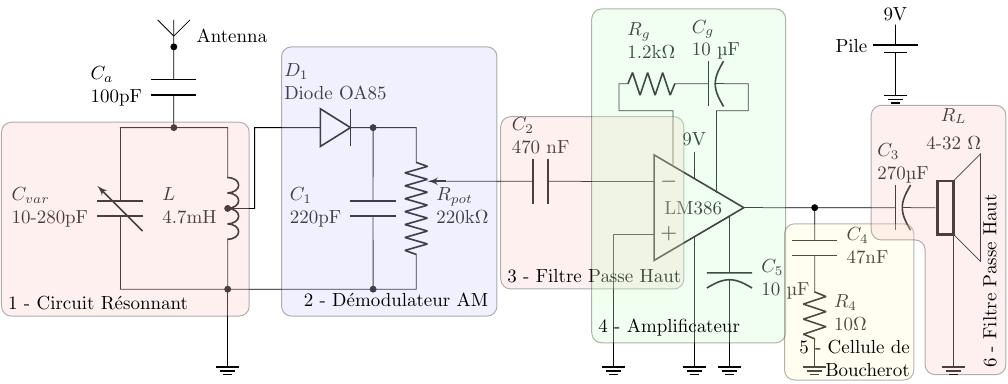
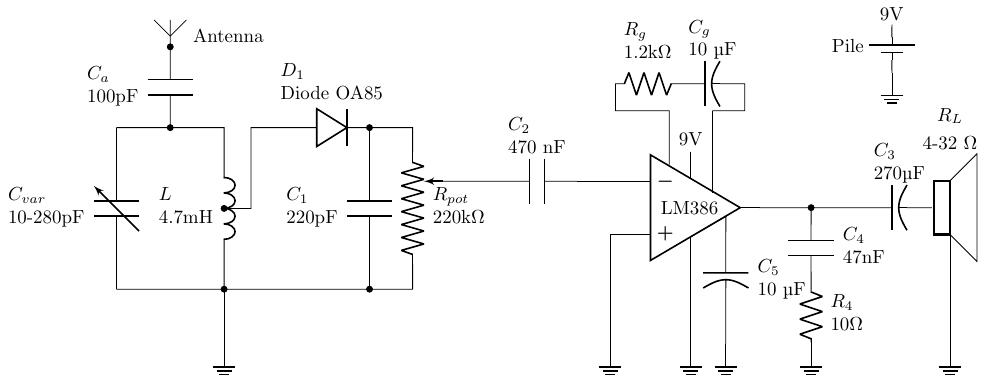
Before and after one commit to bcornelusse/livre_circuits_electriques_ELEC0053, a LaTeX figure (figs/RadioAM/RadioAMHarmeling.tex): the whole page. Compiled offline with pdfLaTeX; the source files are stored in an older character set and shown here as Unicode.

Commit message:
Update Radio AM, all schematic with simplifications

```diff
--- a/figs/RadioAM/RadioAMHarmeling.tex
+++ b/figs/RadioAM/RadioAMHarmeling.tex
@@ -126,97 +126,97 @@
    \draw
     (C_3.left)++(0,2.5)node[ground]{} to[battery1, l=Pile, invert ] ++(0,0.9)++(0,0.2)node[]{$9\si{\volt}$};
 
-    %--------------------------SURROUNDINGS ON/OFF ----------------------------
+    % %--------------------------SURROUNDINGS ON/OFF ----------------------------
 
-    %Surroundings LC 1
-    \draw
-    (bl_corner) ++(-2.2,-0.5) coordinate(startLC);
+    % %Surroundings LC 1
+    % \draw
+    % (bl_corner) ++(-2.2,-0.5) coordinate(startLC);
 
-    \draw[rounded corners=5pt, fill=red!20, opacity=0.3, line width=0.5pt]
-    (startLC) rectangle ++(\widthLC,\heightLC);
+    % \draw[rounded corners=5pt, fill=red!20, opacity=0.3, line width=0.5pt]
+    % (startLC) rectangle ++(\widthLC,\heightLC);
 
 
-    % Add text in the bottom-left corner of the rectangle
-    \draw (startLC) node[anchor=south west] {1 - Circuit Résonnant};
+    % % Add text in the bottom-left corner of the rectangle
+    % \draw (startLC) node[anchor=south west] {1 - Circuit Résonnant};
 
 
 
 
-    %Surroundings Demod 2
-    \draw
-    (tCvar) ++(1,0) coordinate(startDemod);
+    % %Surroundings Demod 2
+    % \draw
+    % (tCvar) ++(1,0) coordinate(startDemod);
 
-    \draw[rounded corners=5pt, fill=blue!20, opacity=0.3, line width=0.5pt]
-    (startDemod)
-    ++(0, \offsetbox1) --
-    ++(\widthDemod, 0) --
-    ++(0, -\heightDemod) --
-    ++(-\widthDemod, 0) --
-    cycle;
+    % \draw[rounded corners=5pt, fill=blue!20, opacity=0.3, line width=0.5pt]
+    % (startDemod)
+    % ++(0, \offsetbox1) --
+    % ++(\widthDemod, 0) --
+    % ++(0, -\heightDemod) --
+    % ++(-\widthDemod, 0) --
+    % cycle;
 
-    % Add text in the bottom-right corner of the rectangle
-    \draw (startDemod)++(0.99*\widthDemod,-0.99*\heightDemod+\offsetbox1)
-    node[anchor=south east] {2 - Démodulateur AM};
+    % % Add text in the bottom-right corner of the rectangle
+    % \draw (startDemod)++(0.99*\widthDemod,-0.99*\heightDemod+\offsetbox1)
+    % node[anchor=south east] {2 - Démodulateur AM};
 
 
 
 
-    %Surroundings RC High-Pass 3
-    \draw
-    (Condo_hp.left) ++(-0.6,-2) coordinate(startHP);
+    % %Surroundings RC High-Pass 3
+    % \draw
+    % (Condo_hp.left) ++(-0.6,-2) coordinate(startHP);
 
-    \draw[rounded corners=5pt, fill=red!20, opacity=0.3, line width=0.5pt]
-    (startHP) rectangle ++(\widthHP,\heightHP);
+    % \draw[rounded corners=5pt, fill=red!20, opacity=0.3, line width=0.5pt]
+    % (startHP) rectangle ++(\widthHP,\heightHP);
 
-    % Add text in the bottom-left corner of the rectangle
-    \draw (startHP) node[anchor=south west] {3 - Filtre Passe Haut};
+    % % Add text in the bottom-left corner of the rectangle
+    % \draw (startHP) node[anchor=south west] {3 - Filtre Passe Haut};
 
 
 
 
-    %Surroundings AO 4
-    \draw
-    (LM386.-) ++(-0.8,-3) coordinate(startAO);
+    % %Surroundings AO 4
+    % \draw
+    % (LM386.-) ++(-0.8,-3) coordinate(startAO);
 
-    \draw[rounded corners=5pt, fill=green!20, opacity=0.3, line width=0.5pt]
-    (startAO) rectangle ++(\widthAO,\heightAO);
+    % \draw[rounded corners=5pt, fill=green!20, opacity=0.3, line width=0.5pt]
+    % (startAO) rectangle ++(\widthAO,\heightAO);
 
 
-    % Add text in the bottom-left corner of the rectangle
-    \draw (startAO) node[anchor=south west] {4 - Amplificateur};
+    % % Add text in the bottom-left corner of the rectangle
+    % \draw (startAO) node[anchor=south west] {4 - Amplificateur};
 
 
 
 
-    %Surroundings Boucherot Cell 5
-    \draw
-    (LM386.out) ++(0.4,-3.2) coordinate(startBC);
+    % %Surroundings Boucherot Cell 5
+    % \draw
+    % (LM386.out) ++(0.4,-3.2) coordinate(startBC);
 
-    \draw[rounded corners=5pt, fill=yellow!20, opacity=0.3, line width=0.5pt]
-    (startBC) rectangle ++(2.4,2.9);
+    % \draw[rounded corners=5pt, fill=yellow!20, opacity=0.3, line width=0.5pt]
+    % (startBC) rectangle ++(2.4,2.9);
 
 
-    % Add text in the bottom-left corner of the rectangle
-    \draw (startBC)++(-0.3,0.4) node[anchor=west, rotate=0,text width=2.5cm,align=right] {5 - Cellule de  Boucherot};
+    % % Add text in the bottom-left corner of the rectangle
+    % \draw (startBC)++(-0.3,0.4) node[anchor=west, rotate=0,text width=2.5cm,align=right] {5 - Cellule de  Boucherot};
 
 
 
 
-    %Surroundings Speaker High-Pass 6
-    \draw
-    (C_3.left) ++(-0.45,-0.6) coordinate(startSHP);
+    % %Surroundings Speaker High-Pass 6
+    % \draw
+    % (C_3.left) ++(-0.45,-0.6) coordinate(startSHP);
 
-    \draw[rounded corners=5pt, fill=red!20, opacity=0.3, line width=0.5pt]
-    (startSHP) --
-    ++(0,2.5)--
-    ++(2.5,0)--
-    ++(0,-5) coordinate(textSHP)--
-    ++(-1.5,0)--
-    ++(0,2.5)--
-    cycle;
+    % \draw[rounded corners=5pt, fill=red!20, opacity=0.3, line width=0.5pt]
+    % (startSHP) --
+    % ++(0,2.5)--
+    % ++(2.5,0)--
+    % ++(0,-5) coordinate(textSHP)--
+    % ++(-1.5,0)--
+    % ++(0,2.5)--
+    % cycle;
 
-    % Add text in the bottom-left corner of the rectangle
-    \draw (textSHP)++(-0.3,0) node[anchor=west,rotate=90 ] {6 - Filtre Passe Haut};
+    % % Add text in the bottom-left corner of the rectangle
+    % \draw (textSHP)++(-0.3,0) node[anchor=west,rotate=90 ] {6 - Filtre Passe Haut};
 
 \end{circuitikz}
 
```
Also changed, not shown: figs/RadioAM/RadioAMHarmeling_Equiv.tex (+25 -20 lines), figs/RadioAM/RadioAMHarmeling.pdf, figs/RadioAM/RadioAMHarmeling_AO.pdf, figs/RadioAM/RadioAMHarmeling_Equiv.pdf, figs/RadioAM/RadioAMHarmeling_filtres.pdf, figs/RadioAM/RadioAMHarmeling_fond.pdf, figs/RadioAM/RadioAMHarmeling_sinus.pdf.
